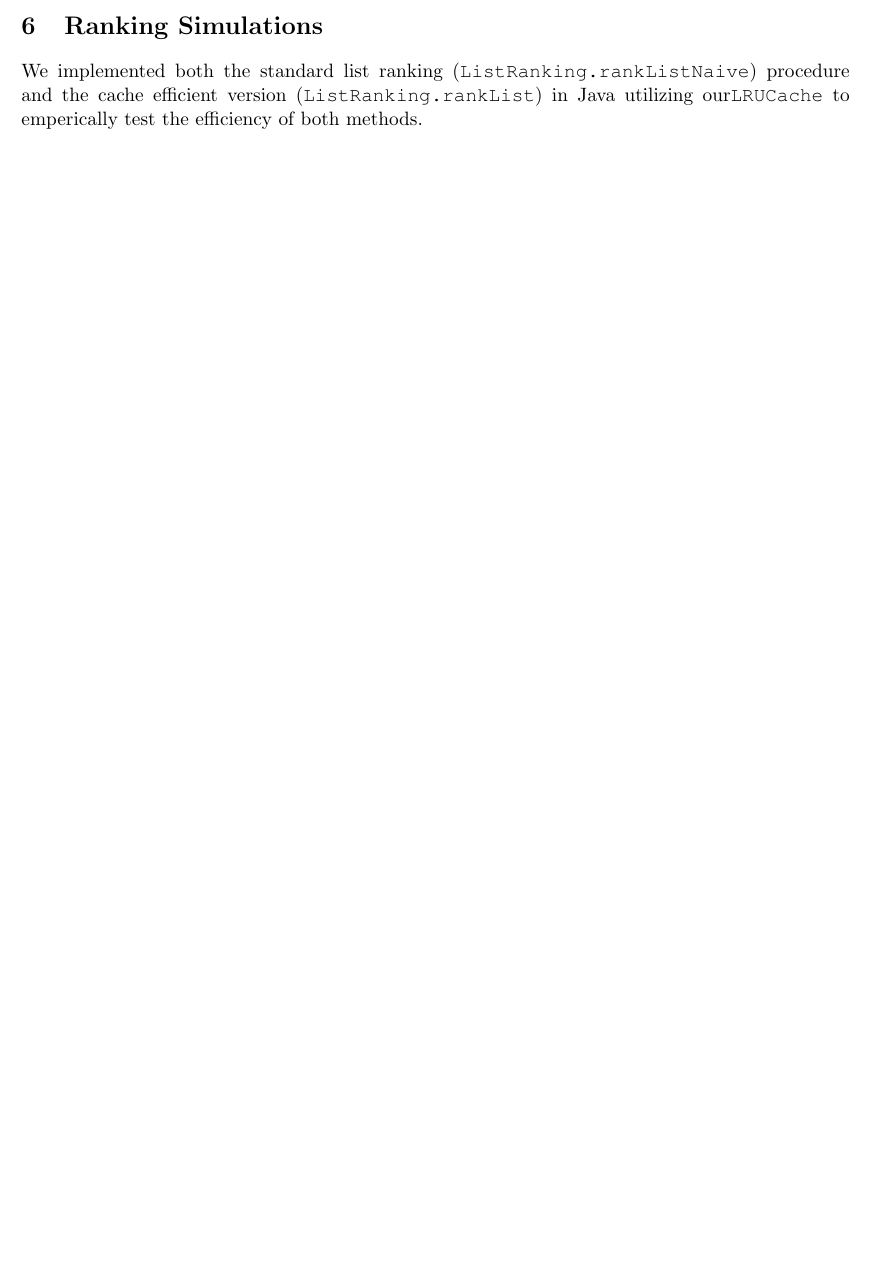
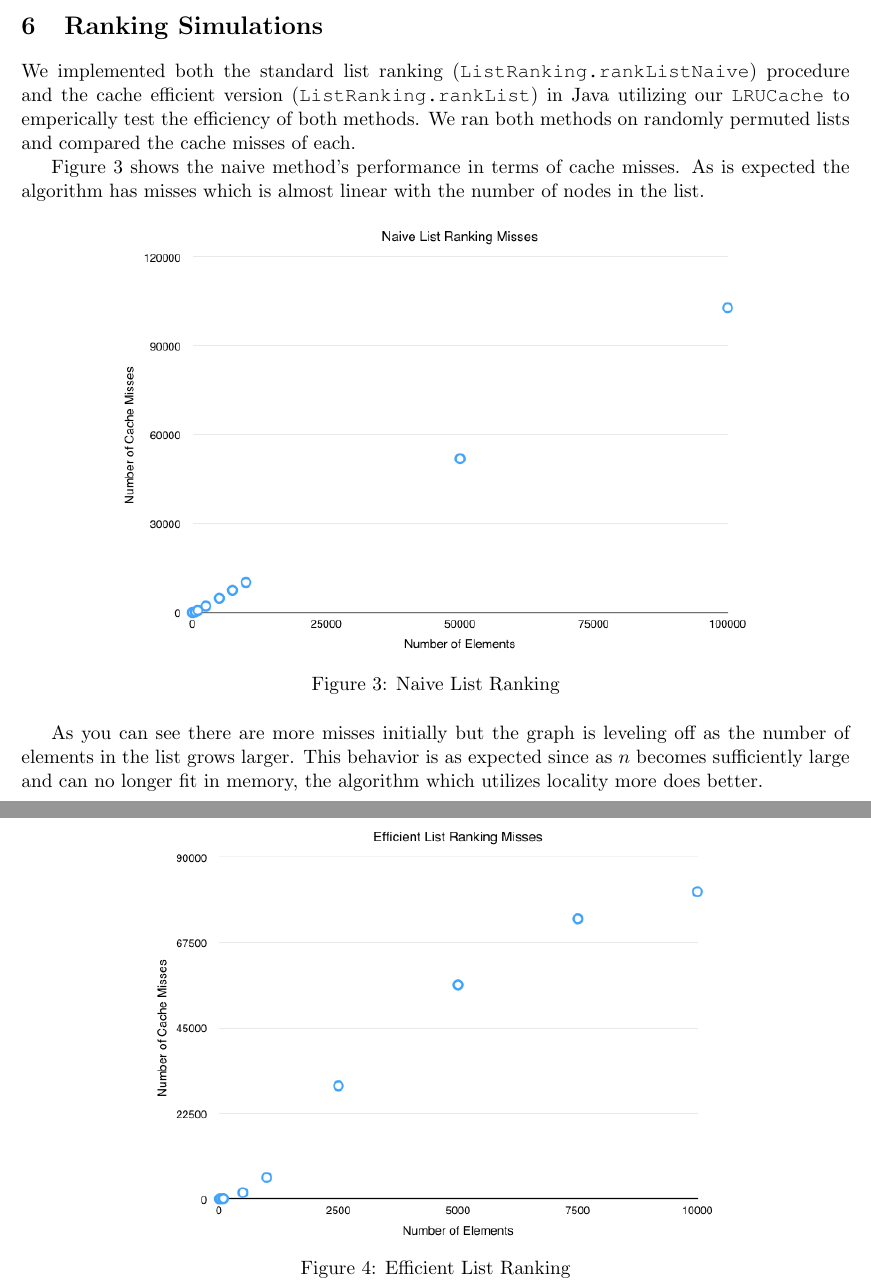
Before and after one commit to gstrimel/AlgsInRealWord, a LaTeX document (AlgsInRealWorldProject/WriteUp/as_gs_airw_report.tex): part of page 4 of 4 before the commit and two parts of pages 4 and 5 of 5 after it, the two joined at a grey line, cut so that both start at the same text, the shorter picture padded with empty space. Compiled offline with pdfLaTeX.

Commit message:
New written work.

```diff
--- a/AlgsInRealWorldProject/WriteUp/as_gs_airw_report.tex
+++ b/AlgsInRealWorldProject/WriteUp/as_gs_airw_report.tex
@@ -121,8 +121,25 @@ Hence the the running time can be expressed as teh following recurrence; $R(n) =
 \section{Ranking Simulations}
 
 We implemented both the standard list ranking (\texttt{ListRanking.rankListNaive}) procedure and the cache efficient version
- (\texttt{ListRanking.rankList}) in Java utilizing our\texttt{LRUCache} to emperically test the
-efficiency of  both methods.
+ (\texttt{ListRanking.rankList}) in Java utilizing our \texttt{LRUCache} to emperically test the
+efficiency of  both methods.  We ran both methods on randomly permuted lists and compared the cache misses of each.
+
+Figure \ref{naivelistranking} shows the naive method's performance in terms of cache misses.  As is expected the algorithm has misses which is almost linear with the number of nodes in the list.
+
+\begin{figure}[H]
+\includegraphics[scale=0.5]{figures/NaiveListRanking.png}
+\caption{Naive List Ranking}
+\label{naivelistranking}
+\end{figure}
+
+As you can see there are more misses initially but the graph is leveling off as the number of elements in the list grows larger.  This behavior is
+as expected since as $n$ becomes sufficiently large and can no longer fit in memory, the algorithm which utilizes locality more does better.
+
+\begin{figure}[H]
+\includegraphics[scale=0.5]{figures/EfficientListRanking.png}
+\caption{Efficient List Ranking}
+\label{efficientlistranking}
+\end{figure}
 
 
 \end{document}
```
